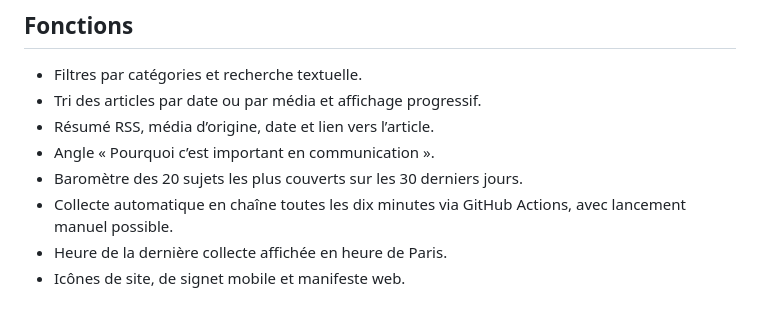
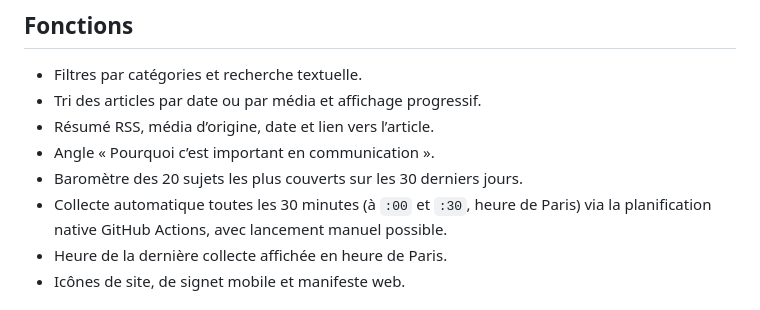
Before and after one commit to sopp24/ActuSUP, a Markdown page: README.md, the part around the change. GitHub-like rendering.

Commit message:
docs: documenter la collecte automatique toutes les 30 minutes

```diff
--- a/README.md
+++ b/README.md
@@ -8,7 +8,7 @@ Site statique responsive conçu pour GitHub Pages. Le site affiche des articles
 - Résumé RSS, média d’origine, date et lien vers l’article.
 - Angle « Pourquoi c’est important en communication ».
 - Baromètre des 20 sujets les plus couverts sur les 30 derniers jours.
-- Collecte automatique en chaîne toutes les dix minutes via GitHub Actions, avec lancement manuel possible.
+- Collecte automatique toutes les 30 minutes (à `:00` et `:30`, heure de Paris) via la planification native GitHub Actions, avec lancement manuel possible.
 - Heure de la dernière collecte affichée en heure de Paris.
 - Icônes de site, de signet mobile et manifeste web.
 
```
